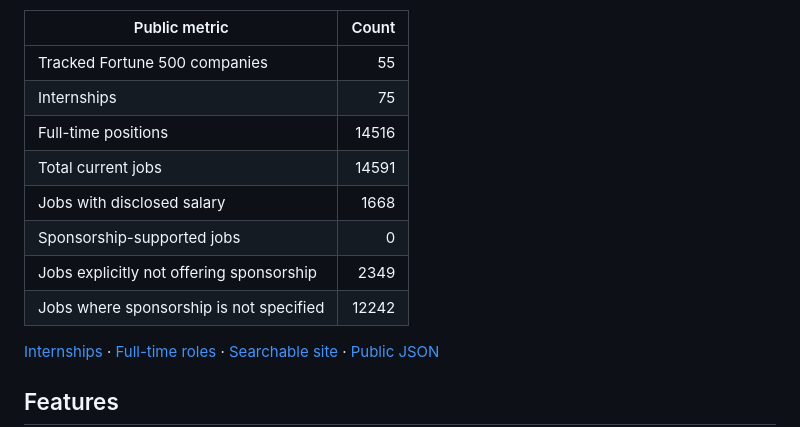
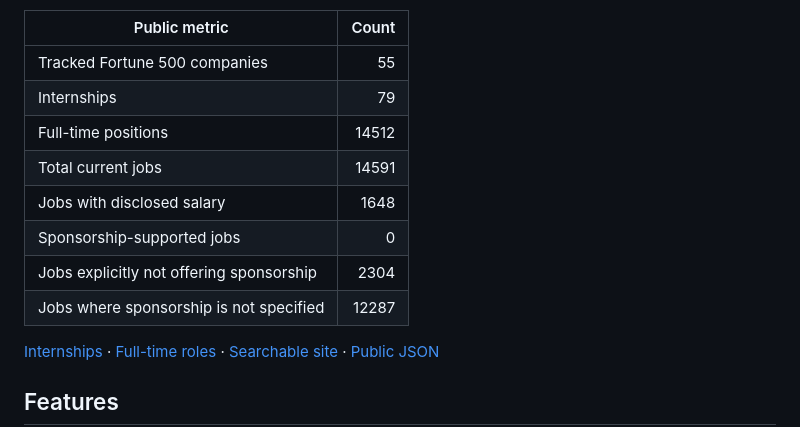
Before and after one commit to Tyelaman/F500-SWE-Internships, a Markdown page: README.md, the part around one of its changes. GitHub-like rendering.

```diff
--- a/README.md
+++ b/README.md
@@ -12,13 +12,13 @@ Last updated: **August 20, 2026 at 13:24 UTC**
 | Public metric | Count |
 |---|---:|
 | Tracked Fortune 500 companies | 55 |
-| Internships | 75 |
-| Full-time positions | 14516 |
+| Internships | 79 |
+| Full-time positions | 14512 |
 | Total current jobs | 14591 |
-| Jobs with disclosed salary | 1668 |
+| Jobs with disclosed salary | 1648 |
 | Sponsorship-supported jobs | 0 |
-| Jobs explicitly not offering sponsorship | 2349 |
-| Jobs where sponsorship is not specified | 12242 |
+| Jobs explicitly not offering sponsorship | 2304 |
+| Jobs where sponsorship is not specified | 12287 |
 
 [Internships](jobs/internships.md) · [Full-time roles](jobs/full-time.md) · [Searchable site](https://tyelaman.github.io/F500Tracker/) · [Public JSON](data/jobs.json)
 
```
Also changed, not shown: other parts of README.md (+1 -1 lines), jobs/internships.md (+27 -12 lines).
